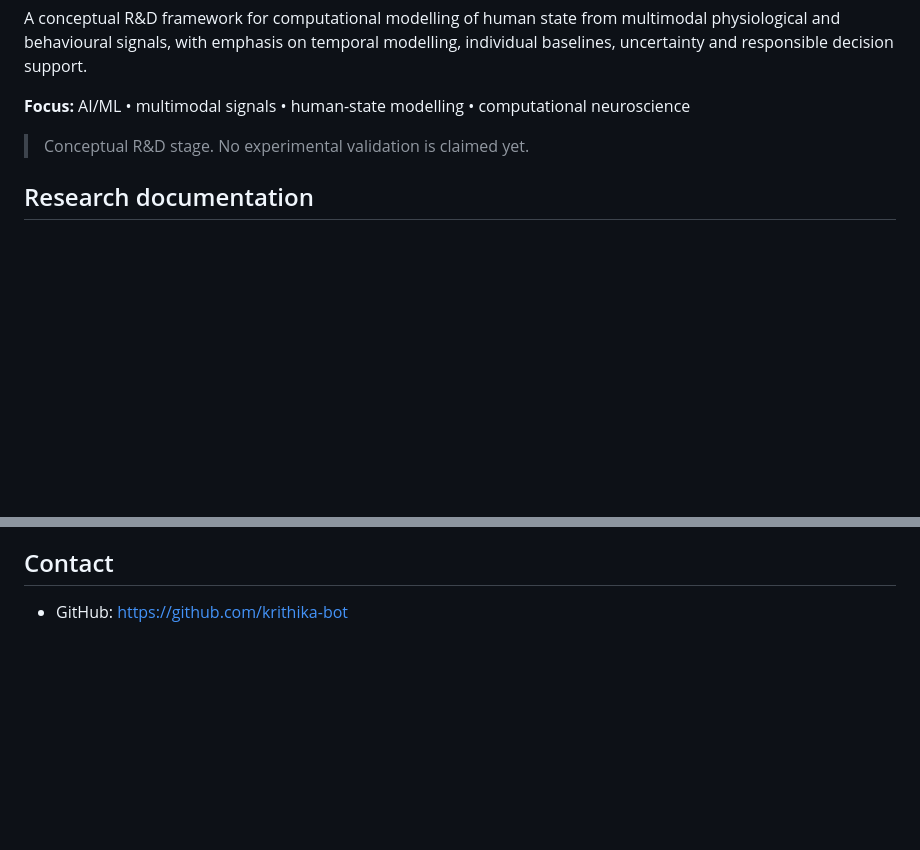
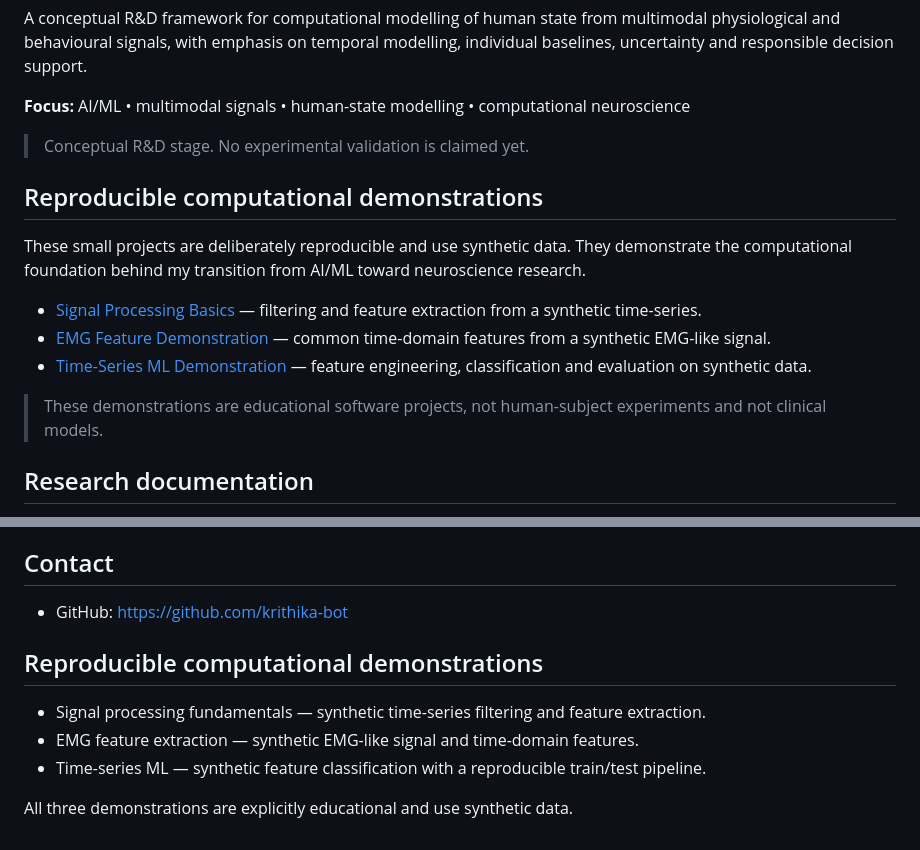
Before and after one commit to krithika-bot/KRITHIKA, a Markdown page: README.md, 2 parts joined by grey strips. GitHub-like rendering; blank space fills up the shorter version.

Commit message:
Add reproducible computational project index

```diff
--- a/README.md
+++ b/README.md
@@ -52,6 +52,16 @@ A conceptual R&D framework for computational modelling of human state from multi
 
 > Conceptual R&D stage. No experimental validation is claimed yet.
 
+## Reproducible computational demonstrations
+
+These small projects are deliberately reproducible and use synthetic data. They demonstrate the computational foundation behind my transition from AI/ML toward neuroscience research.
+
+- [Signal Processing Basics](projects/signal-processing-basics/README.md) — filtering and feature extraction from a synthetic time-series.
+- [EMG Feature Demonstration](projects/emg-feature-demo/README.md) — common time-domain features from a synthetic EMG-like signal.
+- [Time-Series ML Demonstration](projects/time-series-ml-demo/README.md) — feature engineering, classification and evaluation on synthetic data.
+
+> These demonstrations are educational software projects, not human-subject experiments and not clinical models.
+
 ## Research documentation
 
 - [Research Portfolio](research/README.md)
@@ -75,3 +85,11 @@ This is a research-oriented student portfolio. Concepts, prototypes, experiments
 ## Contact
 
 - GitHub: https://github.com/krithika-bot
+
+## Reproducible computational demonstrations
+
+- Signal processing fundamentals — synthetic time-series filtering and feature extraction.
+- EMG feature extraction — synthetic EMG-like signal and time-domain features.
+- Time-series ML — synthetic feature classification with a reproducible train/test pipeline.
+
+All three demonstrations are explicitly educational and use synthetic data.
```
